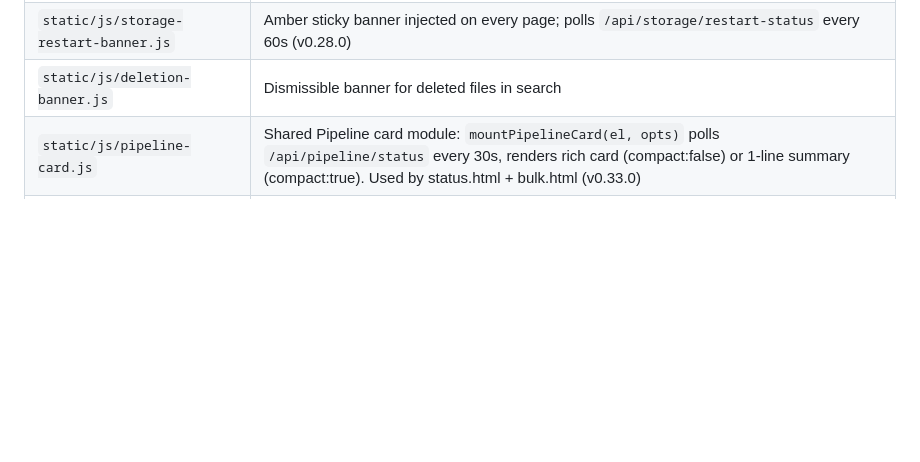
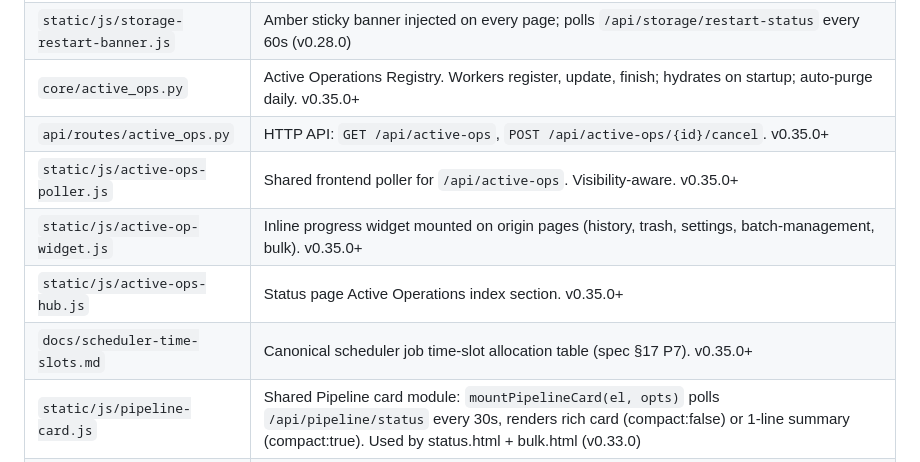
Before and after one commit to theace26/Doc-Conversion-2026, a Markdown page: docs/key-files.md, the part around the change. Drawn GitHub-style; blank space fills up the shorter version.

Commit message:
docs(active_ops): update key-files.md — 6 new rows + remove stale deletion-banner.js entry (Task 40)
Co-Authored-By: Claude Sonnet 4.6 <noreply@anthropic.com>

```diff
--- a/docs/key-files.md
+++ b/docs/key-files.md
@@ -206,7 +206,12 @@ Quick-reference for file purposes. Referenced from CLAUDE.md.
 | `static/storage.html` | Storage page: Quick Access, Sources, Output, Network Shares, Exclusions, first-run wizard overlay (v0.28.0) |
 | `static/js/storage.js` | Storage page JS: vanilla fetch against `/api/storage/*`, all DOM via `createElement` (XSS-safe), wizard with per-step validation (v0.28.0) |
 | `static/js/storage-restart-banner.js` | Amber sticky banner injected on every page; polls `/api/storage/restart-status` every 60s (v0.28.0) |
-| `static/js/deletion-banner.js` | Dismissible banner for deleted files in search |
+| `core/active_ops.py` | Active Operations Registry. Workers register, update, finish; hydrates on startup; auto-purge daily. v0.35.0+ |
+| `api/routes/active_ops.py` | HTTP API: `GET /api/active-ops`, `POST /api/active-ops/{id}/cancel`. v0.35.0+ |
+| `static/js/active-ops-poller.js` | Shared frontend poller for `/api/active-ops`. Visibility-aware. v0.35.0+ |
+| `static/js/active-op-widget.js` | Inline progress widget mounted on origin pages (history, trash, settings, batch-management, bulk). v0.35.0+ |
+| `static/js/active-ops-hub.js` | Status page Active Operations index section. v0.35.0+ |
+| `docs/scheduler-time-slots.md` | Canonical scheduler job time-slot allocation table (spec §17 P7). v0.35.0+ |
 | `static/js/pipeline-card.js` | Shared Pipeline card module: `mountPipelineCard(el, opts)` polls `/api/pipeline/status` every 30s, renders rich card (compact:false) or 1-line summary (compact:true). Used by status.html + bulk.html (v0.33.0) |
 | `static/js/cost-estimator.js` | Shared LLM cost render module: `window.CostEstimator.{formatUsd, formatTokens, formatRate, renderBatchCostPanel, renderPeriodCostCard}`. Used by batch-management.html (per-batch cost panel) + admin.html (Provider Spend card). All DOM via createElement+textContent (XSS-safe). (v0.33.2) |
 | `static/js/prproj-refs.js` | Shared Premiere cross-reference render module: `window.PrprojRefs.{fetchProjectsReferencing, renderReferencesCard, isLikelyMediaPath}`. Used by preview.html "Used in Premiere projects" sidebar card. All DOM via createElement+textContent (XSS-safe). (v0.34.0) |
```
